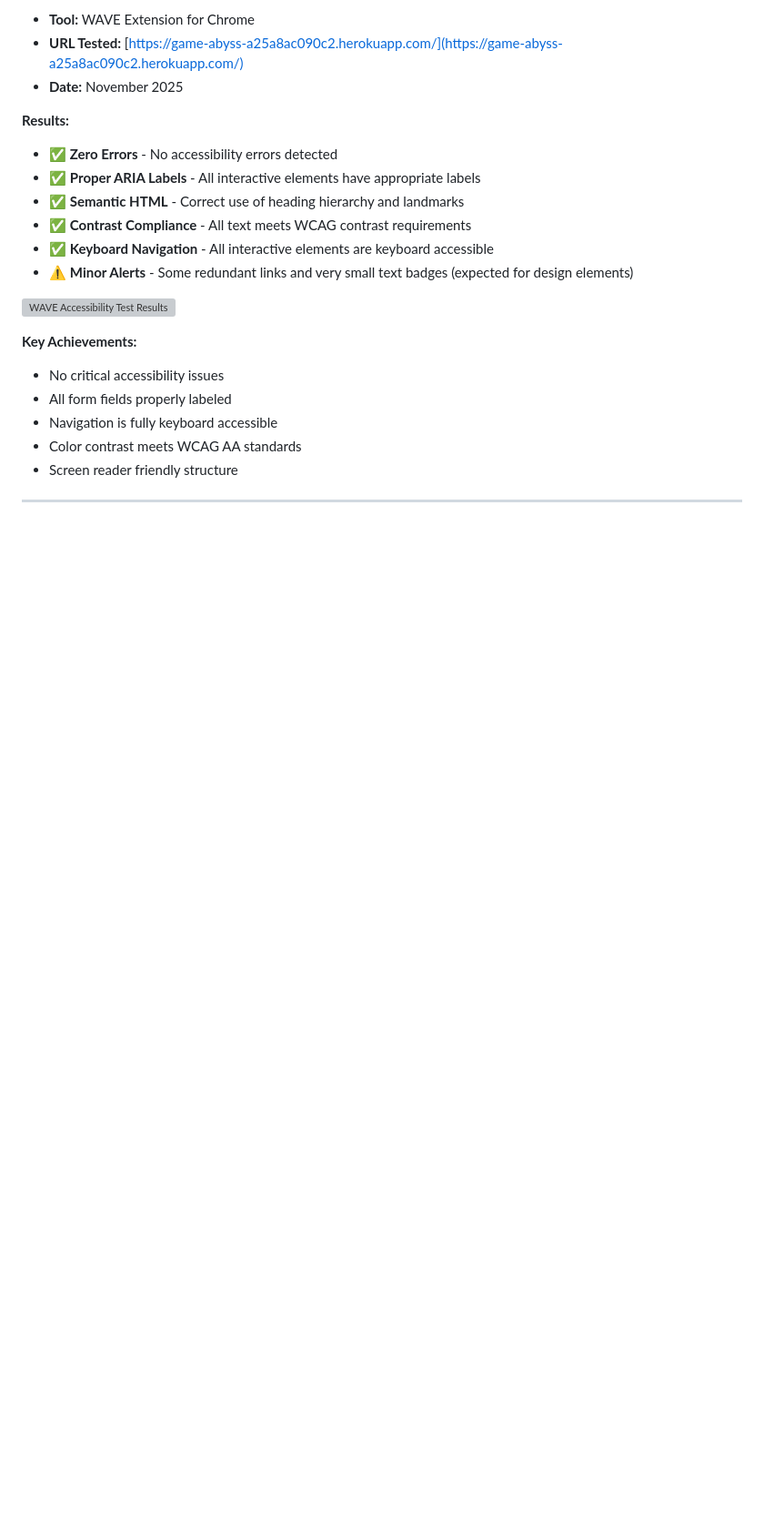
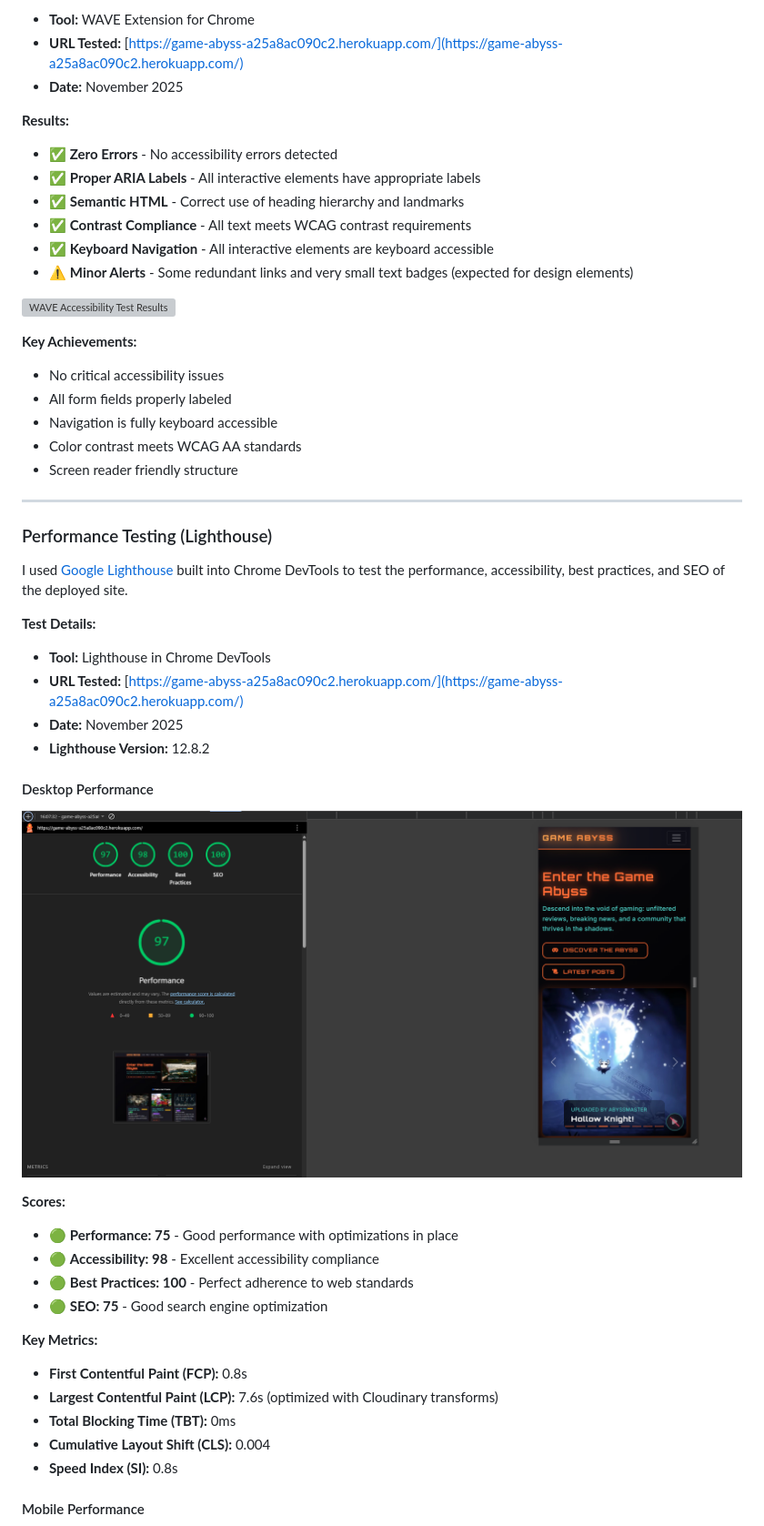
Before and after one commit to Drake-Designer/Game-Abyss, a Markdown page: TESTING.md, the part around the change printed below. Shown: that part at 91% size. Rendered like a GitHub page; pictures changed too: documentation/validation/lighthouse-desktop.png (added); blank space fills up the shorter version; grey boxes are pictures that could not be loaded.

Commit message:
README: add Lighthouse performance testing section with desktop and mobile results

```diff
--- a/TESTING.md
+++ b/TESTING.md
@@ -117,3 +117,32 @@ I used the [WAVE (Web Accessibility Evaluation Tool)](https://wave.webaim.org/)
 
 ---
 
+### Performance Testing (Lighthouse)
+
+I used [Google Lighthouse](https://developers.google.com/web/tools/lighthouse) built into Chrome DevTools to test the performance, accessibility, best practices, and SEO of the deployed site.
+
+**Test Details:**
+- **Tool:** Lighthouse in Chrome DevTools
+- **URL Tested:** [https://game-abyss-a25a8ac090c2.herokuapp.com/](https://game-abyss-a25a8ac090c2.herokuapp.com/)
+- **Date:** November 2025
+- **Lighthouse Version:** 12.8.2
+
+#### Desktop Performance
+
+![Lighthouse Desktop Results](documentation/validation/lighthouse-desktop.png)
+
+**Scores:**
+- 🟢 **Performance: 75** - Good performance with optimizations in place
+- 🟢 **Accessibility: 98** - Excellent accessibility compliance
+- 🟢 **Best Practices: 100** - Perfect adherence to web standards
+- 🟢 **SEO: 75** - Good search engine optimization
+
+**Key Metrics:**
+- **First Contentful Paint (FCP):** 0.8s
+- **Largest Contentful Paint (LCP):** 7.6s (optimized with Cloudinary transforms)
+- **Total Blocking Time (TBT):** 0ms
+- **Cumulative Layout Shift (CLS):** 0.004
+- **Speed Index (SI):** 0.8s
+
+#### Mobile Performance
+
```
Also changed, not shown: other parts of TESTING.md (+24 -0 lines), documentation/validation/lighthouse-mobile.png (added).
